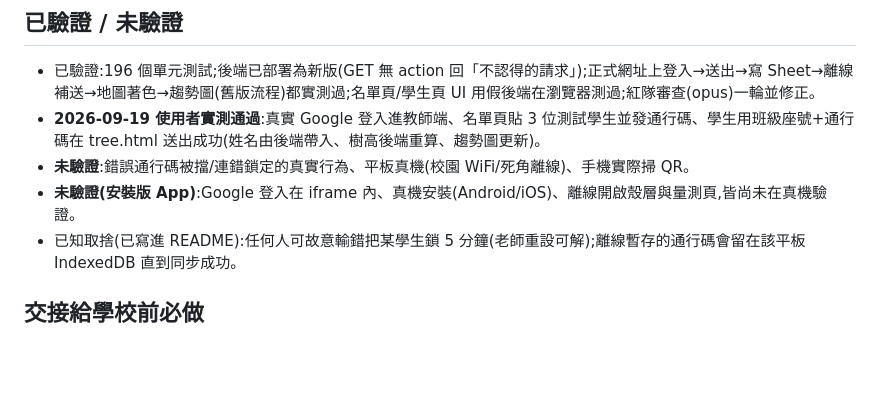
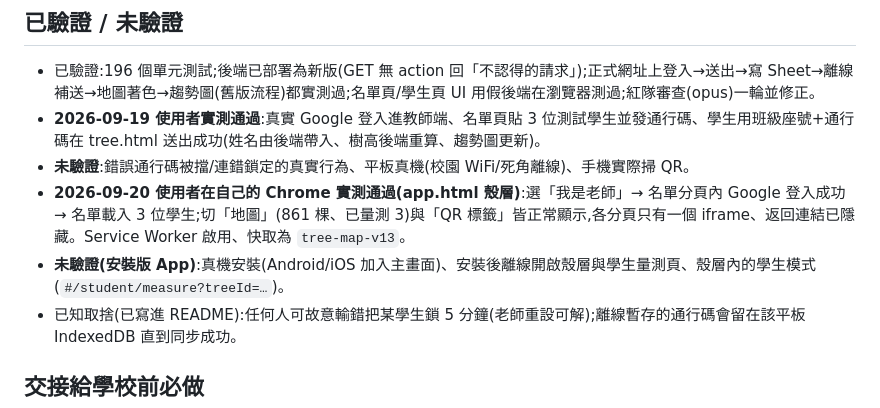
Before and after one commit to Jcsk7049/nkhs-tree-map, a Markdown page: docs/WORKLOG.md, the part around the change. Rendered like a GitHub page; blank space fills up the shorter version.

Commit message:
docs: WORKLOG 記錄殼層老師端實測結果
Co-Authored-By: Claude Sonnet 5 <noreply@anthropic.com>

```diff
--- a/docs/WORKLOG.md
+++ b/docs/WORKLOG.md
@@ -47,7 +47,8 @@
 - 已驗證:196 個單元測試;後端已部署為新版(GET 無 action 回「不認得的請求」);正式網址上登入→送出→寫 Sheet→離線補送→地圖著色→趨勢圖(舊版流程)都實測過;名單頁/學生頁 UI 用假後端在瀏覽器測過;紅隊審查(opus)一輪並修正。
 - **2026-09-19 使用者實測通過**:真實 Google 登入進教師端、名單頁貼 3 位測試學生並發通行碼、學生用班級座號+通行碼在 tree.html 送出成功(姓名由後端帶入、樹高後端重算、趨勢圖更新)。
 - **未驗證**:錯誤通行碼被擋/連錯鎖定的真實行為、平板真機(校園 WiFi/死角離線)、手機實際掃 QR。
-- **未驗證(安裝版 App)**:Google 登入在 iframe 內、真機安裝(Android/iOS)、離線開啟殼層與量測頁,皆尚未在真機驗證。
+- **2026-09-20 使用者在自己的 Chrome 實測通過(app.html 殼層)**:選「我是老師」→ 名單分頁內 Google 登入成功 → 名單載入 3 位學生;切「地圖」(861 棵、已量測 3)與「QR 標籤」皆正常顯示,各分頁只有一個 iframe、返回連結已隱藏。Service Worker 啟用、快取為 `tree-map-v13`。
+- **未驗證(安裝版 App)**:真機安裝(Android/iOS 加入主畫面)、安裝後離線開啟殼層與學生量測頁、殼層內的學生模式(`#/student/measure?treeId=…`)。
 - 已知取捨(已寫進 README):任何人可故意輸錯把某學生鎖 5 分鐘(老師重設可解);離線暫存的通行碼會留在該平板 IndexedDB 直到同步成功。
 
 ## 交接給學校前必做
```
